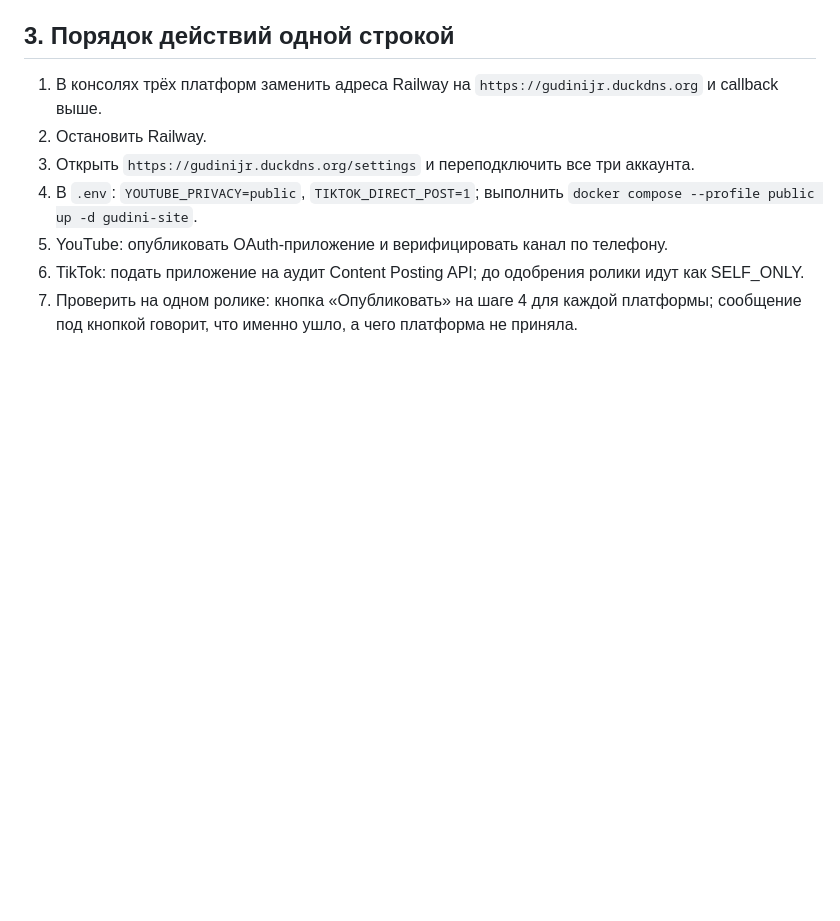
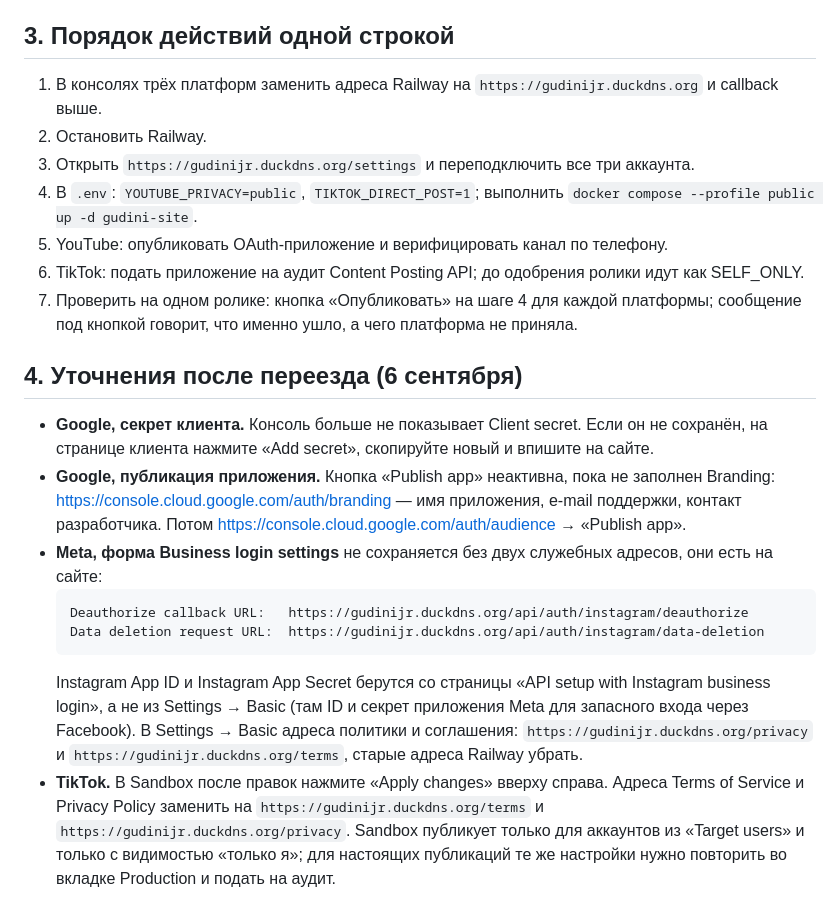
Before and after one commit to paracetamolhaze/gudini, a Markdown page: docs/PUBLISHING-SETUP.md, the part around the change. GitHub-like rendering; blank space fills up the shorter version.

Commit message:
Инструкция публикации: уточнения по Google, Meta и TikTok после переезда
Co-Authored-By: Claude Fable 5.1 <noreply@anthropic.com>

````diff
--- a/docs/PUBLISHING-SETUP.md
+++ b/docs/PUBLISHING-SETUP.md
@@ -93,3 +93,24 @@ https://gudinijr.duckdns.org/api/auth/instagram/callback
 6. TikTok: подать приложение на аудит Content Posting API; до одобрения ролики идут как SELF_ONLY.
 7. Проверить на одном ролике: кнопка «Опубликовать» на шаге 4 для каждой платформы; сообщение под
    кнопкой говорит, что именно ушло, а чего платформа не приняла.
+
+## 4. Уточнения после переезда (6 сентября)
+
+- **Google, секрет клиента.** Консоль больше не показывает Client secret. Если он не сохранён,
+  на странице клиента нажмите «Add secret», скопируйте новый и впишите на сайте.
+- **Google, публикация приложения.** Кнопка «Publish app» неактивна, пока не заполнен Branding:
+  https://console.cloud.google.com/auth/branding — имя приложения, e-mail поддержки, контакт
+  разработчика. Потом https://console.cloud.google.com/auth/audience → «Publish app».
+- **Meta, форма Business login settings** не сохраняется без двух служебных адресов, они есть на сайте:
+  ```
+  Deauthorize callback URL:   https://gudinijr.duckdns.org/api/auth/instagram/deauthorize
+  Data deletion request URL:  https://gudinijr.duckdns.org/api/auth/instagram/data-deletion
+  ```
+  Instagram App ID и Instagram App Secret берутся со страницы «API setup with Instagram business
+  login», а не из Settings → Basic (там ID и секрет приложения Meta для запасного входа через Facebook).
+  В Settings → Basic адреса политики и соглашения: `https://gudinijr.duckdns.org/privacy` и
+  `https://gudinijr.duckdns.org/terms`, старые адреса Railway убрать.
+- **TikTok.** В Sandbox после правок нажмите «Apply changes» вверху справа. Адреса Terms of Service и
+  Privacy Policy заменить на `https://gudinijr.duckdns.org/terms` и `https://gudinijr.duckdns.org/privacy`.
+  Sandbox публикует только для аккаунтов из «Target users» и только с видимостью «только я»;
+  для настоящих публикаций те же настройки нужно повторить во вкладке Production и подать на аудит.
````
